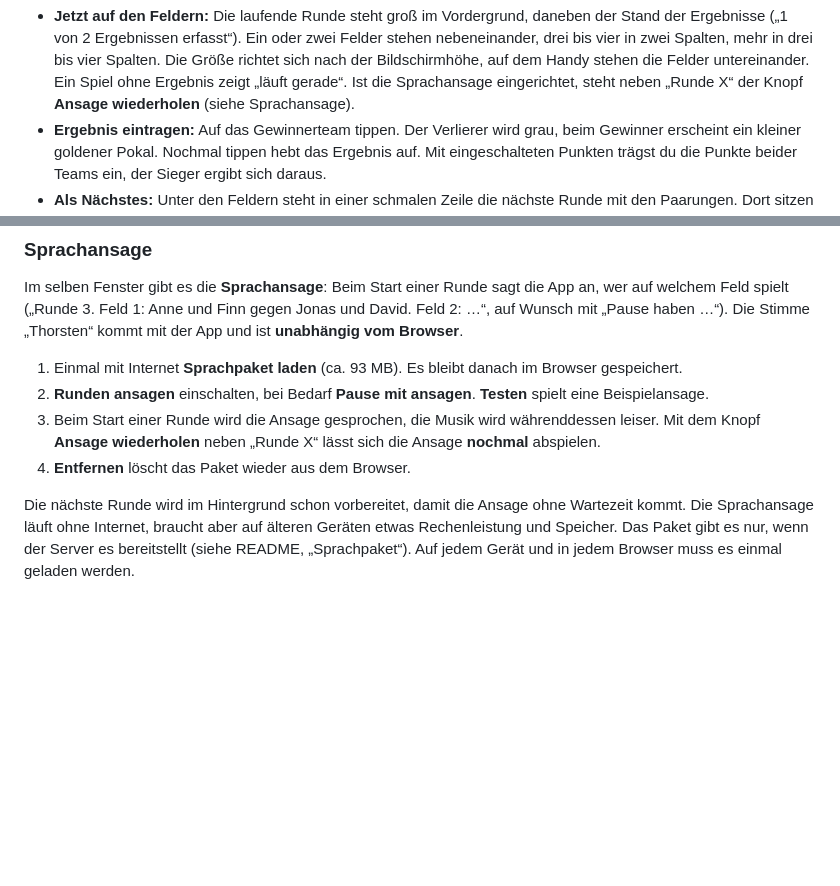
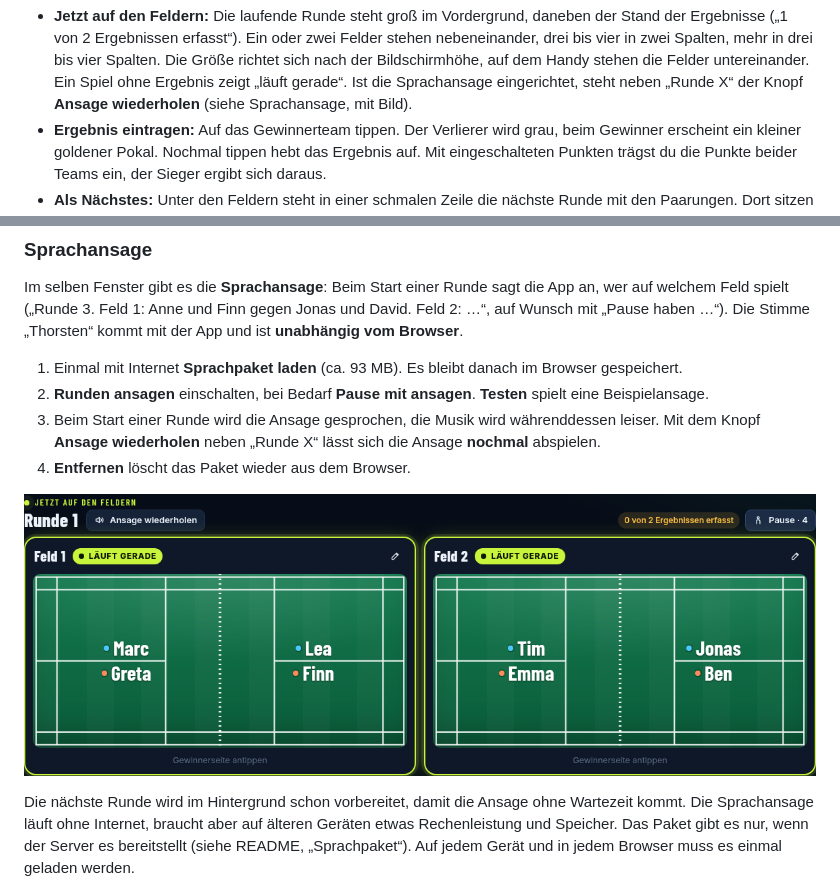
Before and after one commit to hexART1608/turniermanager, a Markdown page: docs/ANLEITUNG.md, 2 parts joined by grey strips. GitHub-like rendering; pictures changed too: docs/img/04e-ansage-wiederholen.png (added); blank space fills up the shorter version.

Commit message:
Anleitung: Screenshot mit Knopf „Ansage wiederholen“; Foto-Test dafür
Co-Authored-By: Claude Sonnet 5.5 <noreply@anthropic.com>

```diff
--- a/docs/ANLEITUNG.md
+++ b/docs/ANLEITUNG.md
@@ -99,7 +99,7 @@ Auf dem Handy steht der Timer oben und der Rangliste-Knopf ganz unten.
   vier in zwei Spalten, mehr in drei bis vier Spalten. Die Größe richtet sich nach der
   Bildschirmhöhe, auf dem Handy stehen die Felder untereinander. Ein Spiel ohne Ergebnis zeigt
   „läuft gerade“. Ist die Sprachansage eingerichtet, steht neben „Runde X“ der Knopf
-  **Ansage wiederholen** (siehe Sprachansage).
+  **Ansage wiederholen** (siehe Sprachansage, mit Bild).
 - **Ergebnis eintragen:** Auf das Gewinnerteam tippen. Der Verlierer wird grau, beim Gewinner
   erscheint ein kleiner goldener Pokal. Nochmal tippen hebt das Ergebnis auf. Mit eingeschalteten
   Punkten trägst du die Punkte beider Teams ein, der Sieger ergibt sich daraus.
@@ -181,6 +181,8 @@ mit „Pause haben …“). Die Stimme „Thorsten“ kommt mit der App und ist
 3. Beim Start einer Runde wird die Ansage gesprochen, die Musik wird währenddessen leiser. Mit dem
    Knopf **Ansage wiederholen** neben „Runde X“ lässt sich die Ansage **nochmal** abspielen.
 4. **Entfernen** löscht das Paket wieder aus dem Browser.
+
+![Laufende Runde mit dem Knopf „Ansage wiederholen“ neben „Runde 1“](img/04e-ansage-wiederholen.png)
 
 Die nächste Runde wird im Hintergrund schon vorbereitet, damit die Ansage ohne Wartezeit kommt. Die
 Sprachansage läuft ohne Internet, braucht aber auf älteren Geräten etwas Rechenleistung und Speicher.
```
Also changed, not shown: 1 other file.
